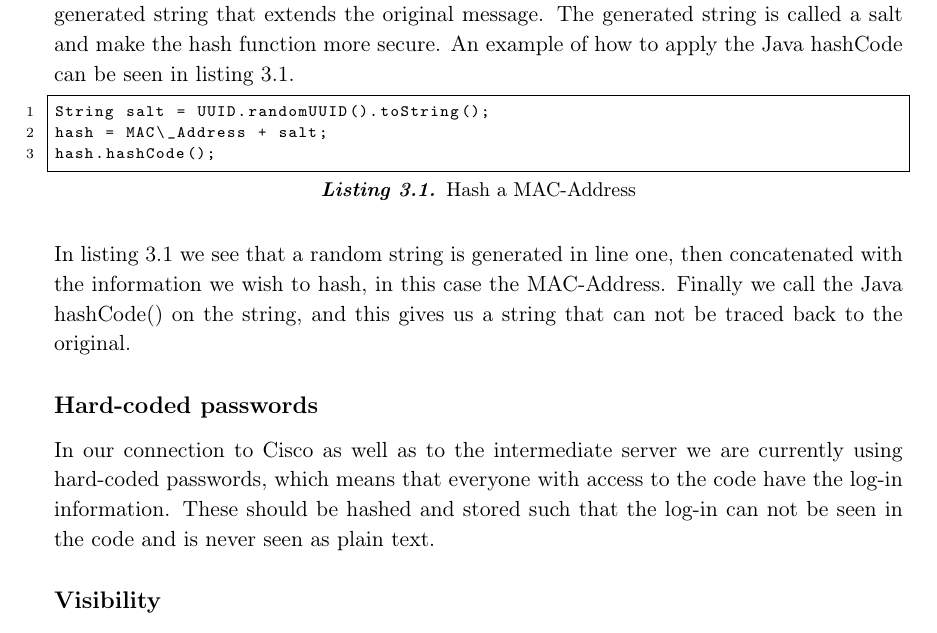
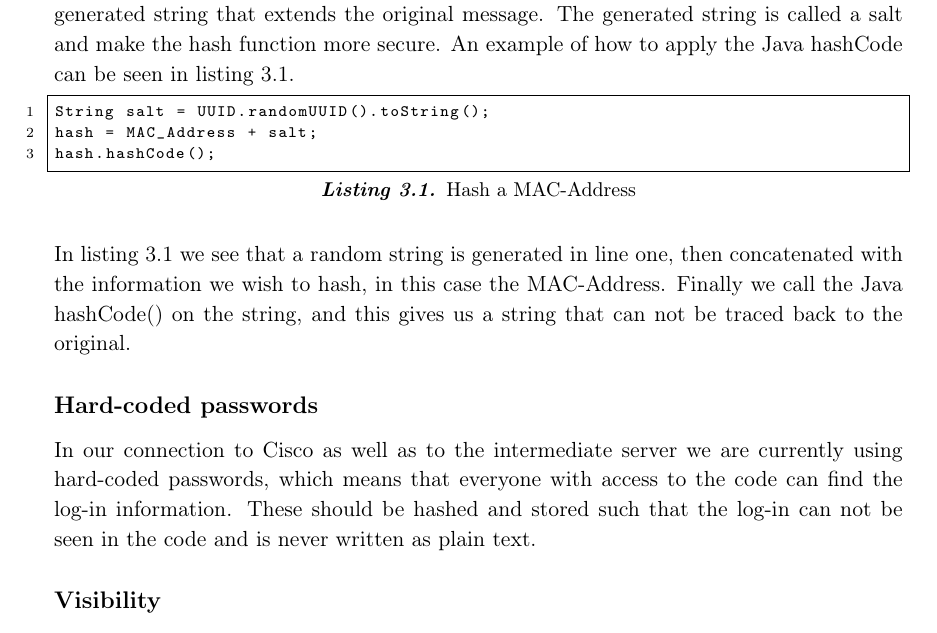
Before and after one commit to JacobNielsenn/sw608f16, a LaTeX thesis (rapport.tex, which reads 3sprint/security.tex): part of page 30 of 49, cut so that both start at the same text. Compiled offline with pdfLaTeX.

Commit message:
small change

```diff
--- a/3sprint/security.tex
+++ b/3sprint/security.tex
@@ -28,13 +28,13 @@ It have been requested by the heatmap application group to have a unique identif
 Java have a hash-method implemented in the object class called \textit{hashCode()}, this may be used for hashing information. When using a hash function properly, you add a random generated string that extends the original message. The generated string is called a salt and make the hash function more secure. An example of how to apply the Java hashCode can be seen in \cref{lst:hash}.
 \begin{lstlisting}[caption={Hash a MAC-Address},label={lst:hash},language=inc_Java]
 String salt = UUID.randomUUID().toString();
-hash = MAC\_Address + salt;
+hash = MAC_Address + salt;
 hash.hashCode();
 \end{lstlisting}
 In \cref{lst:hash} we see that a random string is generated in line one, then concatenated with the information we wish to hash, in this case the MAC-Address. Finally we call the Java hashCode() on the string, and this gives us a string that can not be traced back to the original.
 
 \subsection*{Hard-coded passwords}
-In our connection to Cisco as well as to the intermediate server we are currently using hard-coded passwords, which means that everyone with access to the code have the log-in information. These should be hashed and stored such that the log-in can not be seen in the code and is never seen as plain text.
+In our connection to Cisco as well as to the intermediate server we are currently using hard-coded passwords, which means that everyone with access to the code can find the log-in information. These should be hashed and stored such that the log-in can not be seen in the code and is never written as plain text.
 
 \subsection*{Visibility}
 As of now the most of our system is public, by decreasing the level of visibility to have more private and protected classes and methods, the system would be more secure.
```
